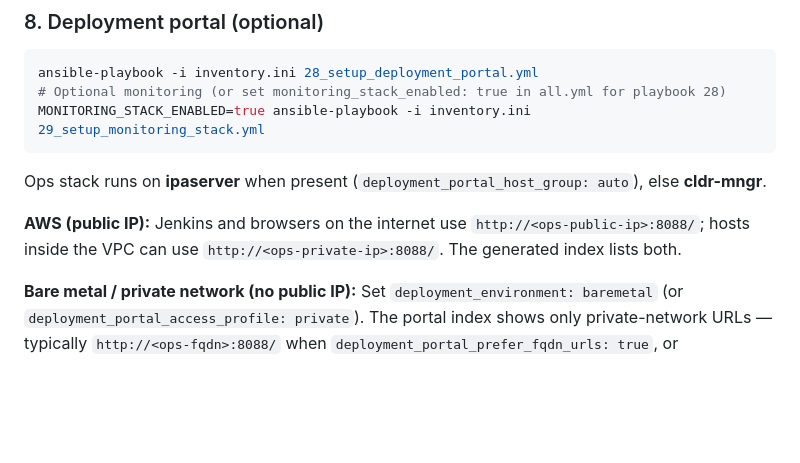
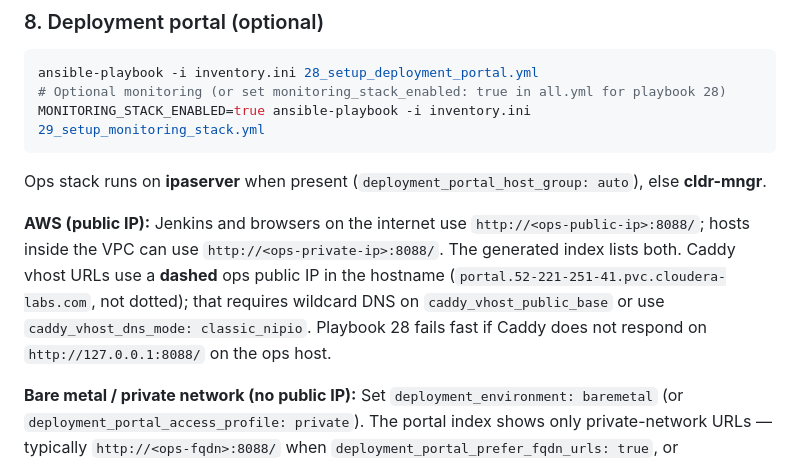
Before and after one commit to kuldeepsahu1105/cdp-onprem-automation, a Markdown page: ansible-playbooks/docs/RUNBOOK.md, the part around the change. GitHub-like rendering; blank space fills up the shorter version.

Commit message:
docs(portal): Caddy vhost hostname format and local health check
Co-authored-by: Kuldeep Sahu <kuldeepsahu1105@users.noreply.github.com>

```diff
--- a/ansible-playbooks/docs/RUNBOOK.md
+++ b/ansible-playbooks/docs/RUNBOOK.md
@@ -186,7 +186,7 @@ MONITORING_STACK_ENABLED=true ansible-playbook -i inventory.ini 29_setup_monitor
 
 Ops stack runs on **ipaserver** when present (`deployment_portal_host_group: auto`), else **cldr-mngr**.
 
-**AWS (public IP):** Jenkins and browsers on the internet use `http://<ops-public-ip>:8088/`; hosts inside the VPC can use `http://<ops-private-ip>:8088/`. The generated index lists both.
+**AWS (public IP):** Jenkins and browsers on the internet use `http://<ops-public-ip>:8088/`; hosts inside the VPC can use `http://<ops-private-ip>:8088/`. The generated index lists both. Caddy vhost URLs use a **dashed** ops public IP in the hostname (`portal.52-221-251-41.pvc.cloudera-labs.com`, not dotted); that requires wildcard DNS on `caddy_vhost_public_base` or use `caddy_vhost_dns_mode: classic_nipio`. Playbook 28 fails fast if Caddy does not respond on `http://127.0.0.1:8088/` on the ops host.
 
 **Bare metal / private network (no public IP):** Set `deployment_environment: baremetal` (or `deployment_portal_access_profile: private`). The portal index shows only private-network URLs — typically `http://<ops-fqdn>:8088/` when `deployment_portal_prefer_fqdn_urls: true`, or `http://<management-ip>:8088/` otherwise. pgAdmin stays on port `5050` on the same ops host; database is **cldr-mngr** PostgreSQL. Caddy lab hostnames use the ops management IP (often `caddy_vhost_dns_mode: flat` with IPA/AD DNS).
 
```
